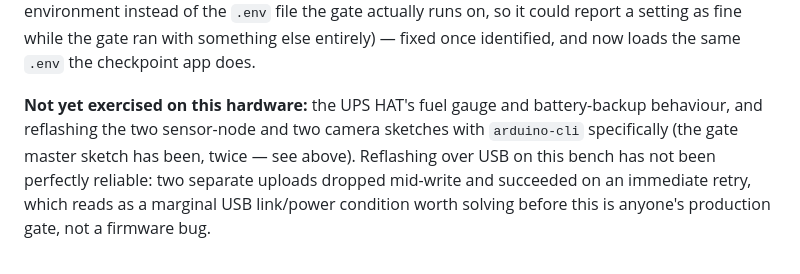
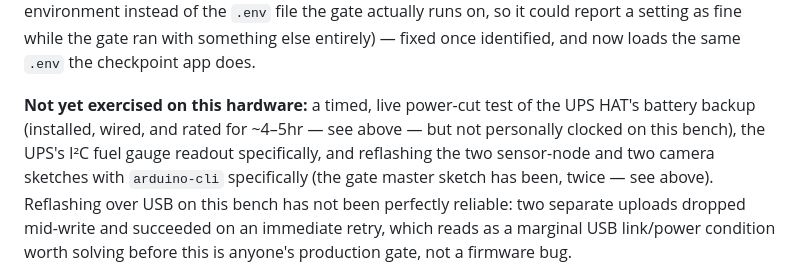
Before and after one commit to Bhavesh6/PPE-Detection, a Markdown page: README.md, the part around one of its changes. GitHub-like rendering.

```diff
--- a/README.md
+++ b/README.md
@@ -894,8 +931,10 @@ runs on, so it could report a setting as fine while the gate ran with
 something else entirely) — fixed once identified, and now loads the same
 `.env` the checkpoint app does.
 
-**Not yet exercised on this hardware:** the UPS HAT's fuel gauge and
-battery-backup behaviour, and reflashing the two sensor-node and two
+**Not yet exercised on this hardware:** a timed, live power-cut test of
+the UPS HAT's battery backup (installed, wired, and rated for ~4–5hr — see
+above — but not personally clocked on this bench), the UPS's I²C fuel
+gauge readout specifically, and reflashing the two sensor-node and two
 camera sketches with `arduino-cli` specifically (the gate master sketch
 has been, twice — see above). Reflashing over USB on this bench has not
 been perfectly reliable: two separate uploads dropped mid-write and
```
Also changed, not shown: other parts of README.md (+44 -7 lines).
